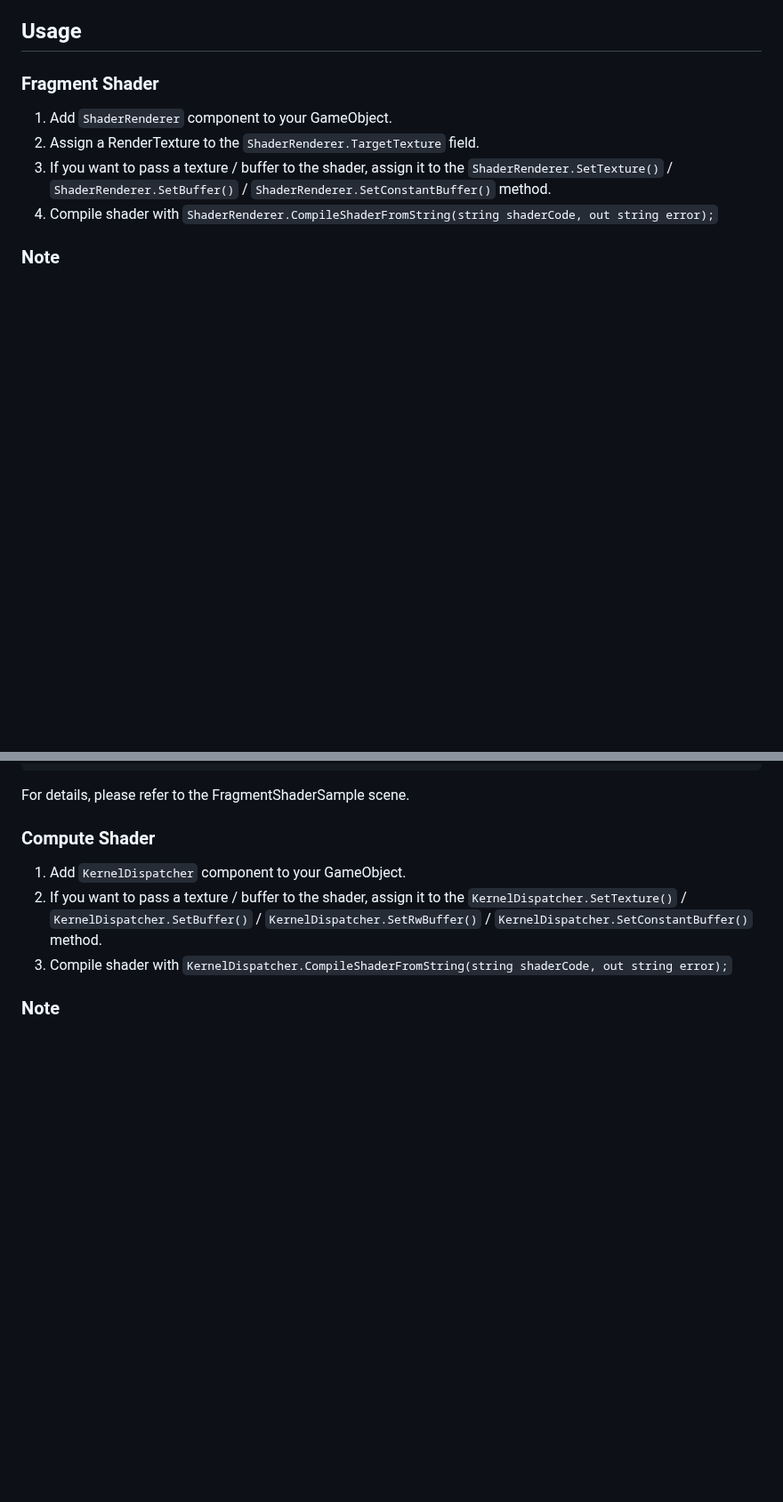
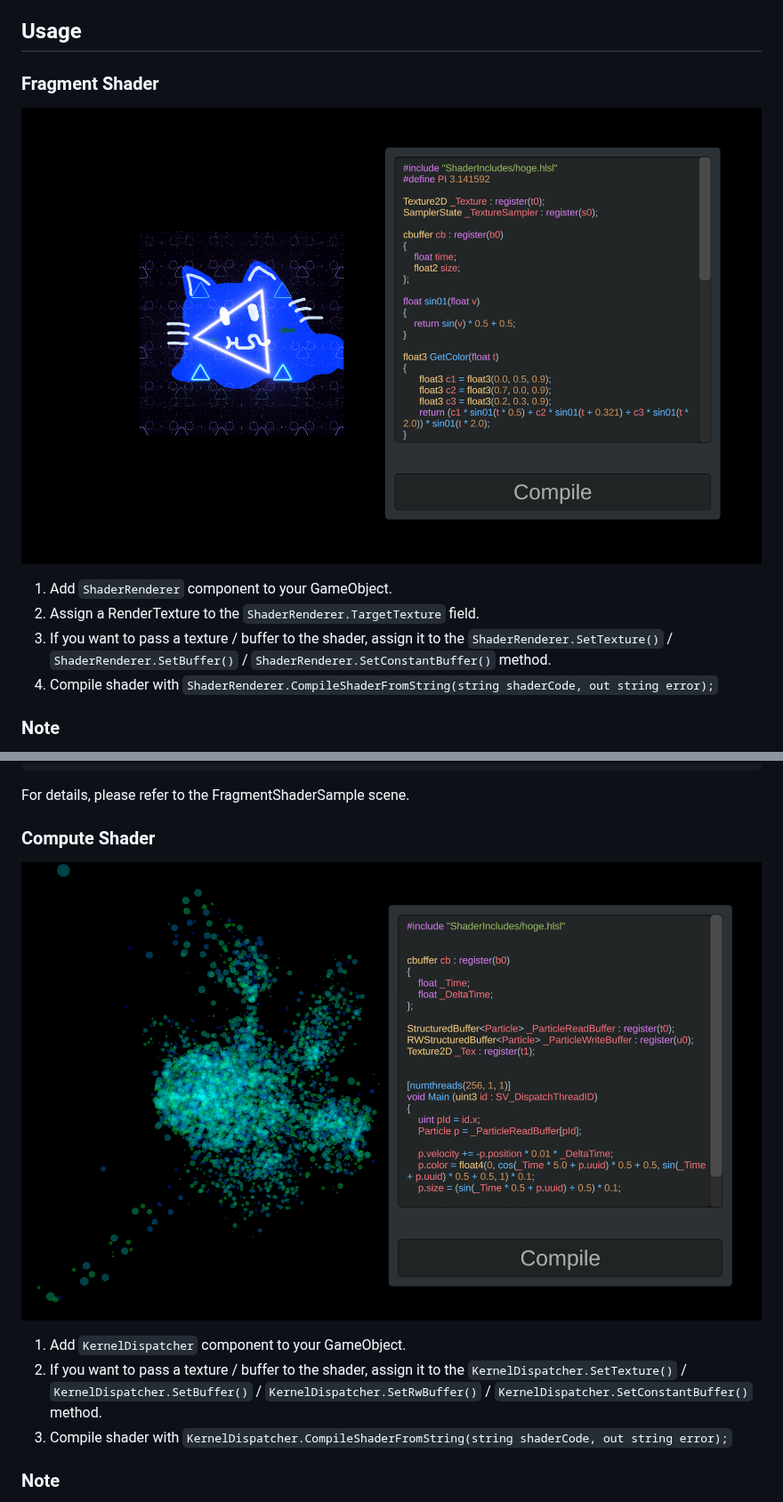
Before and after one commit to witalosk/UnityRuntimeShader, a Markdown page: readme.md, 2 parts joined by grey strips. Shown at 89% size. GitHub-like rendering; pictures changed too: Screenshots/sample_compute.png (added), Screenshots/sample_fragment.png (added); blank space fills up the shorter version.

Commit message:
[add] screenshots and licence

```diff
--- a/readme.md
+++ b/readme.md
@@ -21,6 +21,7 @@ It may not work in some environments, so please contact me if this is the case.
 
 ## Usage
 ### Fragment Shader
+![thumbnail](./Screenshots/sample_fragment.png)
 1. Add `ShaderRenderer` component to your GameObject.
 2. Assign a RenderTexture to the `ShaderRenderer.TargetTexture` field.
 3. If you want to pass a texture / buffer to the shader, assign it to the `ShaderRenderer.SetTexture()` / `ShaderRenderer.SetBuffer()` / `ShaderRenderer.SetConstantBuffer()` method.
@@ -53,6 +54,7 @@ It may not work in some environments, so please contact me if this is the case.
 For details, please refer to the FragmentShaderSample scene.
 
 ### Compute Shader
+![thumbnail](./Screenshots/sample_compute.png)
 1. Add `KernelDispatcher` component to your GameObject.
 2. If you want to pass a texture / buffer to the shader, assign it to the `KernelDispatcher.SetTexture()` / `KernelDispatcher.SetBuffer()` / `KernelDispatcher.SetRwBuffer()` / `KernelDispatcher.SetConstantBuffer()` method.
 3. Compile shader with `KernelDispatcher.CompileShaderFromString(string shaderCode, out string error);`
```
Also changed, not shown: other parts of readme.md (+1 -1 lines), 1 other file.
